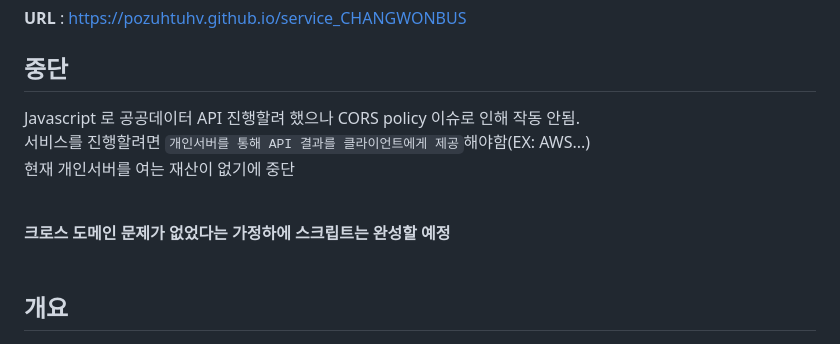
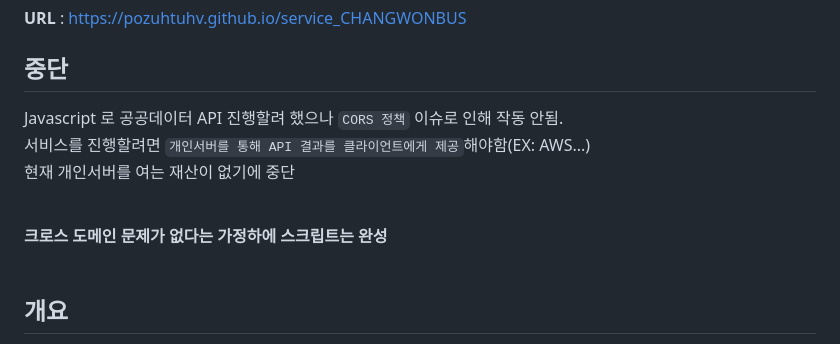
Before and after one commit to pozuhtuhv/service_CHANGWONBUS, a Markdown page: README.md, the part around the change. GitHub-like rendering.

Commit message:
(edit) READMDE.md

```diff
--- a/README.md
+++ b/README.md
@@ -3,12 +3,12 @@
 **URL** : https://pozuhtuhv.github.io/service_CHANGWONBUS
 
 ## 중단
-Javascript 로 공공데이터 API 진행할려 했으나 CORS policy 이슈로 인해 작동 안됨.<br>
+Javascript 로 공공데이터 API 진행할려 했으나 `CORS 정책` 이슈로 인해 작동 안됨.<br>
 서비스를 진행할려면 `개인서버를 통해 API 결과를 클라이언트에게 제공`해야함(EX: AWS...)<br>
 현재 개인서버를 여는 재산이 없기에 중단<br>
 <br>
 
-**크로스 도메인 문제가 없었다는 가정하에 스크립트는 완성할 예정**<br>
+**크로스 도메인 문제가 없다는 가정하에 스크립트는 완성**<br>
 <br>
 
 ## 개요
```
